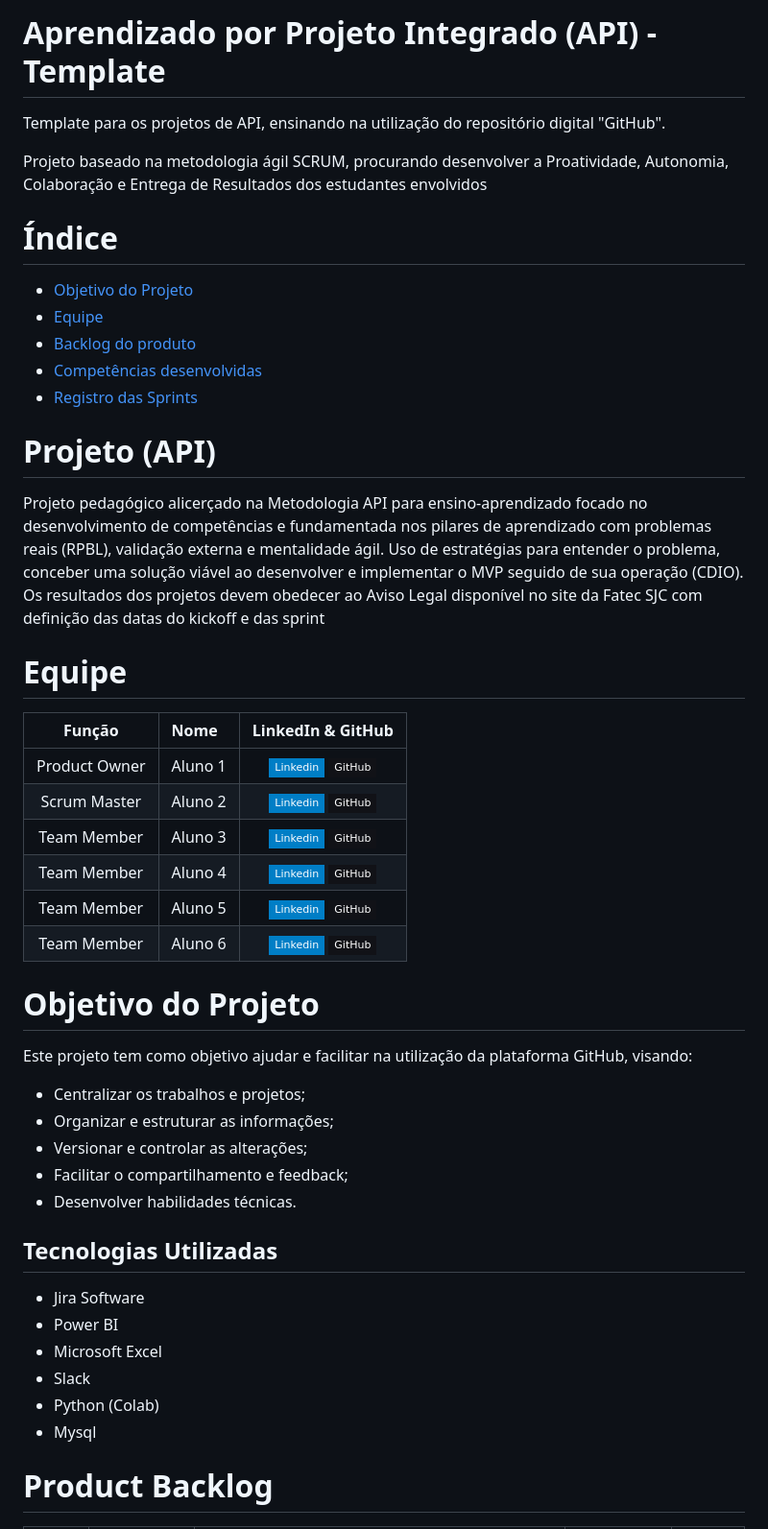
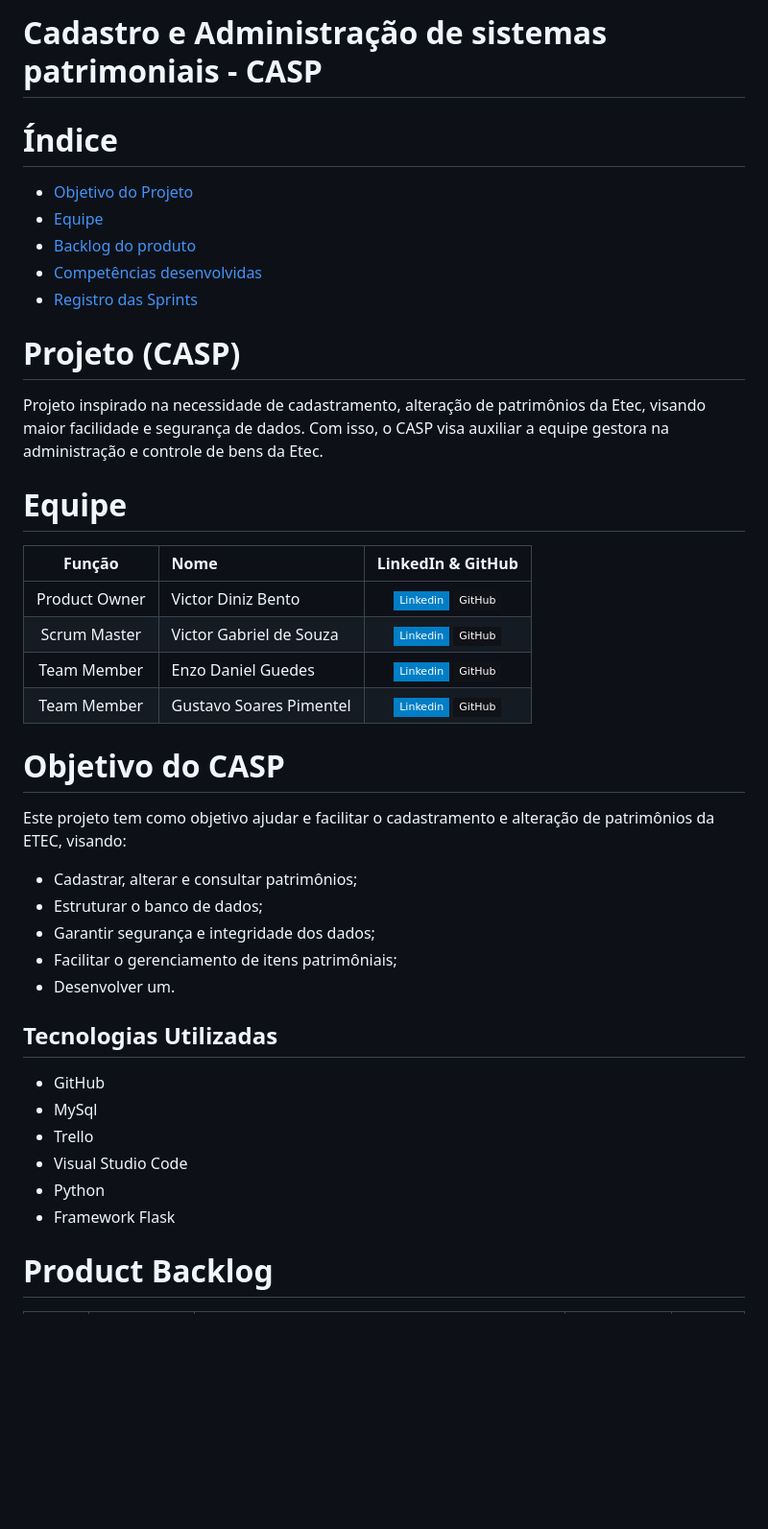
Before and after one commit to VictorDnzb/CASP, a Markdown page: README.md, the part around one of its changes. Shown at 96% size. Rendered like a GitHub page; badges without logos; blank space fills up the shorter version.

```diff
--- a/README.md
+++ b/README.md
@@ -1,8 +1,4 @@
-# Aprendizado por Projeto Integrado (API) - Template
-
-Template para os projetos de API, ensinando na utilização do repositório digital "GitHub".
-
-Projeto baseado na metodologia ágil SCRUM, procurando desenvolver a Proatividade, Autonomia, Colaboração e Entrega de Resultados dos estudantes envolvidos
+# Cadastro e Administração de sistemas patrimoniais - CASP
 
 # Índice
 * [Objetivo do Projeto](#objetivo-do-projeto)
@@ -12,40 +8,37 @@ Projeto baseado na metodologia ágil SCRUM, procurando desenvolver a Proatividad
 * [Registro das Sprints](#Registro-das-Sprints)
 
 
-# Projeto (API)
-Projeto pedagógico alicerçado na Metodologia API para ensino-aprendizado focado no desenvolvimento de competências e fundamentada nos pilares de aprendizado com problemas reais (RPBL), validação externa e mentalidade ágil.
-Uso de estratégias para entender o problema, conceber uma solução viável ao desenvolver e implementar o MVP seguido de sua operação (CDIO).
-Os resultados dos projetos devem obedecer ao Aviso Legal disponível no site da Fatec SJC com definição das datas do kickoff e das sprint
+# Projeto (CASP)
+Projeto inspirado na necessidade de cadastramento, alteração de patrimônios da Etec, visando maior facilidade e segurança de dados. Com isso, o CASP visa auxiliar a equipe gestora na administração e controle de bens da Etec.
+
 
 # Equipe
 |    Função     | Nome                                  |                                                                                                                                                      LinkedIn & GitHub                                                                                                                                                      |
 | :-----------: | :------------------------------------ | :-------------------------------------------------------------------------------------------------------------------------------------------------------------------------------------------------------------------------------------------------------------------------------------------------------------------------: |
-| Product Owner |   Aluno 1         |     [![Linkedin Badge](https://img.shields.io/badge/Linkedin-blue?style=flat-square&logo=Linkedin&logoColor=white)](https://www.linkedin.com/in/) [![GitHub Badge](https://img.shields.io/badge/GitHub-111217?style=flat-square&logo=github&logoColor=white)](https://github.com/)              |
-| Scrum Master  | Aluno 2 |      [![Linkedin Badge](https://img.shields.io/badge/Linkedin-blue?style=flat-square&logo=Linkedin&logoColor=white)](https://www.linkedin.com/in/) [![GitHub Badge](https://img.shields.io/badge/GitHub-111217?style=flat-square&logo=github&logoColor=white)](https://github.com/)     |
-| Team Member   | Aluno 3              |         [![Linkedin Badge](https://img.shields.io/badge/Linkedin-blue?style=flat-square&logo=Linkedin&logoColor=white)](https://www.linkedin.com/in/) [![GitHub Badge](https://img.shields.io/badge/GitHub-111217?style=flat-square&logo=github&logoColor=white)](https://github.com/)        |
-|  Team Member  | Aluno 4                 |         [![Linkedin Badge](https://img.shields.io/badge/Linkedin-blue?style=flat-square&logo=Linkedin&logoColor=white)](https://www.linkedin.com/in/) [![GitHub Badge](https://img.shields.io/badge/GitHub-111217?style=flat-square&logo=github&logoColor=white)](https://github.com/)        |
-|  Team Member  | Aluno 5                 |   [![Linkedin Badge](https://img.shields.io/badge/Linkedin-blue?style=flat-square&logo=Linkedin&logoColor=white)](https://www.linkedin.com/in/) [![GitHub Badge](https://img.shields.io/badge/GitHub-111217?style=flat-square&logo=github&logoColor=white)](https://github.com/)   |
-|  Team Member  | Aluno 6       |           [![Linkedin Badge](https://img.shields.io/badge/Linkedin-blue?style=flat-square&logo=Linkedin&logoColor=white)](https://www.linkedin.com/in/) [![GitHub Badge](https://img.shields.io/badge/GitHub-111217?style=flat-square&logo=github&logoColor=white)](https://github.com/)
+| Product Owner |   Victor Diniz Bento      |     [![Linkedin Badge](https://img.shields.io/badge/Linkedin-blue?style=flat-square&logo=Linkedin&logoColor=white)](https://www.linkedin.com/in/) [![GitHub Badge](https://img.shields.io/badge/GitHub-111217?style=flat-square&logo=github&logoColor=white)](https://github.com/VictorDnzb)              |
+| Scrum Master  | Victor Gabriel de Souza |      [![Linkedin Badge](https://img.shields.io/badge/Linkedin-blue?style=flat-square&logo=Linkedin&logoColor=white)](https://www.linkedin.com/in/) [![GitHub Badge](https://img.shields.io/badge/GitHub-111217?style=flat-square&logo=github&logoColor=white)](https://github.com/)     |
+| Team Member   | Enzo Daniel Guedes |         [![Linkedin Badge](https://img.shields.io/badge/Linkedin-blue?style=flat-square&logo=Linkedin&logoColor=white)](https://www.linkedin.com/in/) [![GitHub Badge](https://img.shields.io/badge/GitHub-111217?style=flat-square&logo=github&logoColor=white)](https://github.com/Enzo-Dan)        |
+|  Team Member  | Gustavo Soares Pimentel |         [![Linkedin Badge](https://img.shields.io/badge/Linkedin-blue?style=flat-square&logo=Linkedin&logoColor=white)](https://www.linkedin.com/in/) [![GitHub Badge](https://img.shields.io/badge/GitHub-111217?style=flat-square&logo=github&logoColor=white)](https://github.com/)        |
 
 
-# Objetivo do Projeto
-Este projeto tem como objetivo ajudar e facilitar na utilização da plataforma GitHub, visando:
-* Centralizar os trabalhos e projetos;
-* Organizar e estruturar as informações;
-* Versionar e controlar as alterações;
-* Facilitar o compartilhamento e feedback;
-* Desenvolver habilidades técnicas.
+
+# Objetivo do CASP
+Este projeto tem como objetivo ajudar e facilitar o cadastramento e alteração de patrimônios da ETEC, visando:
+* Cadastrar, alterar e consultar patrimônios;
+* Estruturar o banco de dados;
+* Garantir segurança e integridade dos dados;
+* Facilitar o gerenciamento de itens patrimôniais;
+* Desenvolver um.
 
 
 ## Tecnologias Utilizadas
 
-* Jira Software
-* Power BI
-* Microsoft Excel
-* Slack
-* Python (Colab)
-* Mysql
-
+* GitHub
+* MySql
+* Trello
+* Visual Studio Code
+* Python
+* Framework Flask
 
 
 # Product Backlog
```
Also changed, not shown: other parts of README.md (+12 -9 lines).
